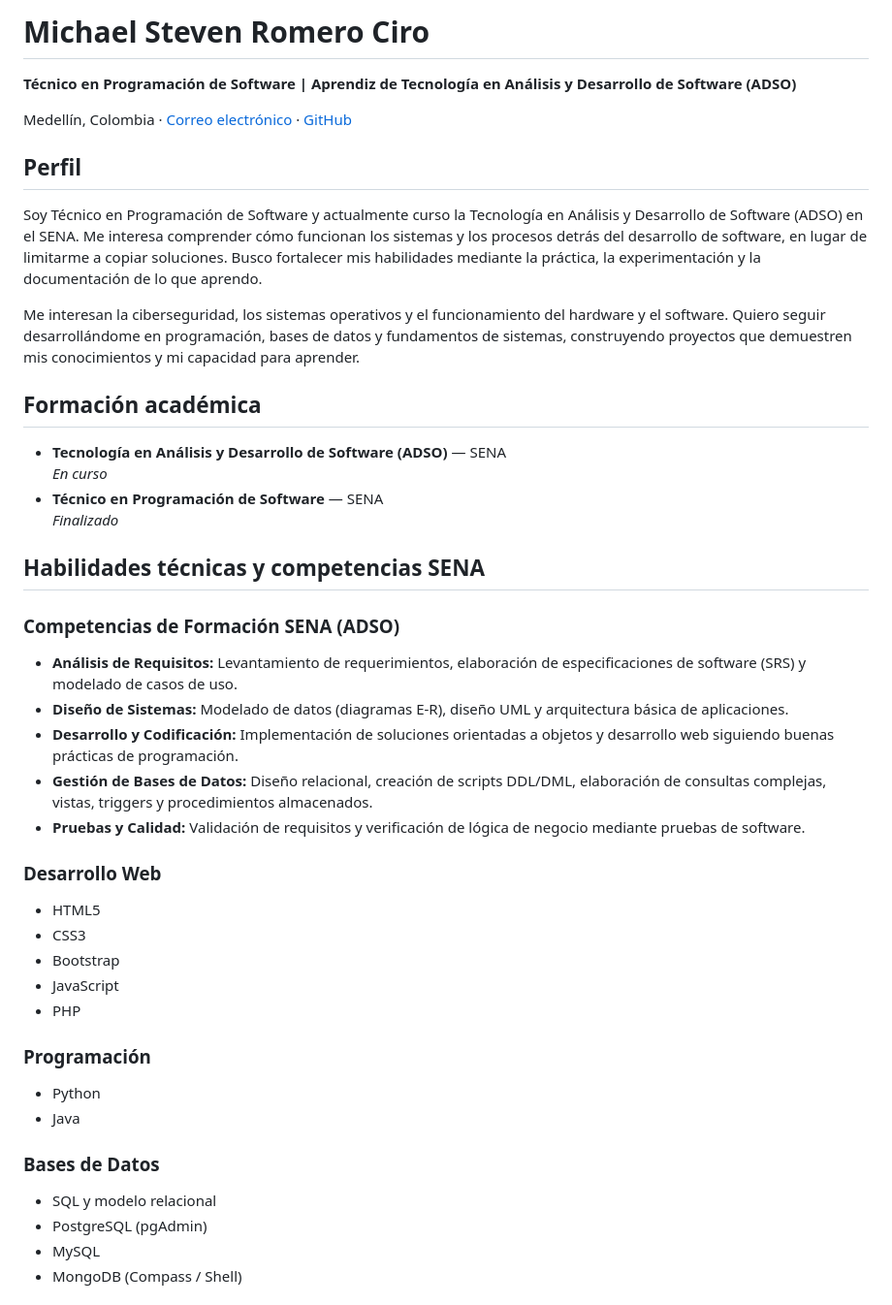
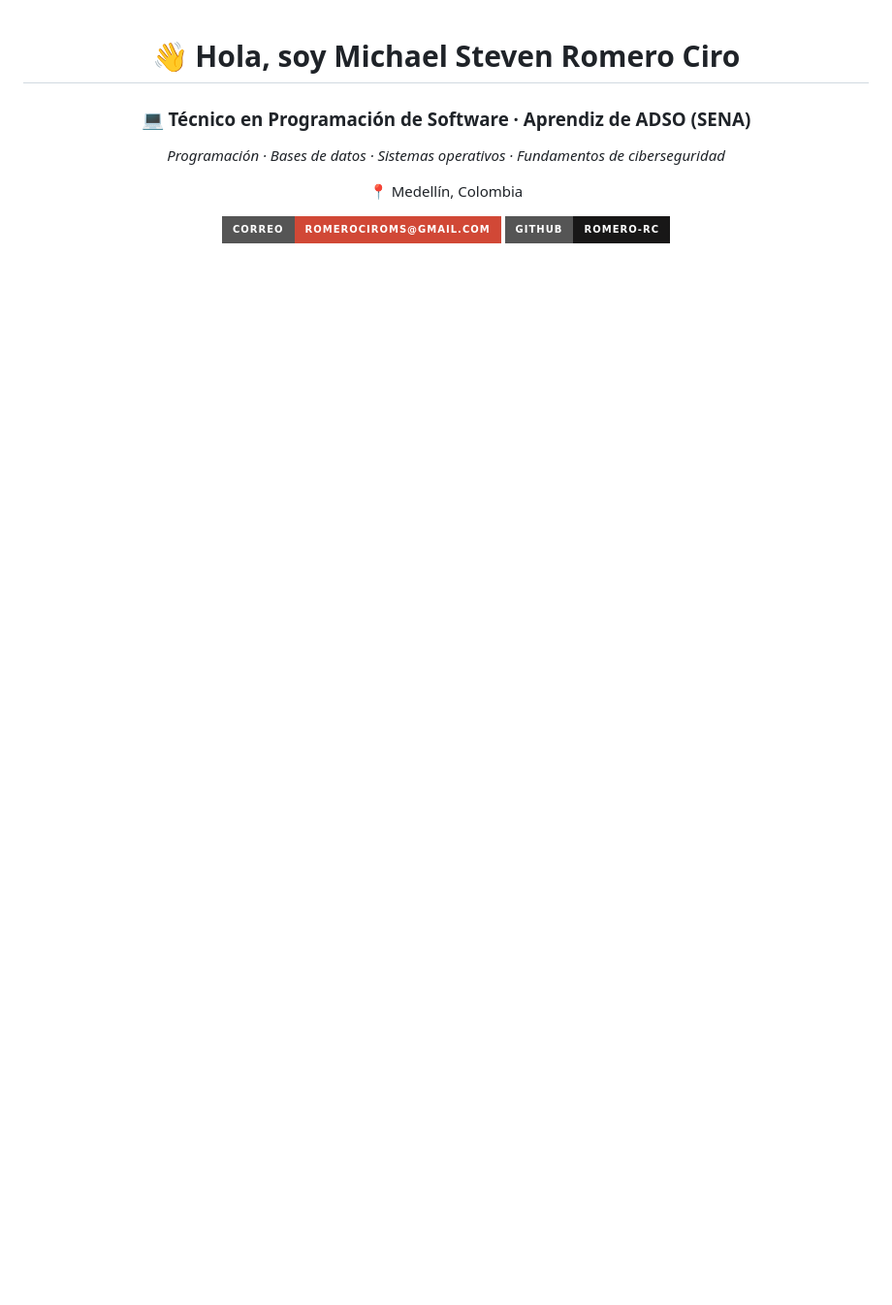
Before and after one commit to Romero-rc/Romero-rc, a Markdown page: README.md, the part around one of its changes. Shown at 97% size. GitHub-like rendering; badges without logos; blank space fills up the shorter version.

Commit message:
Revise README with updated profile and skills
Updated personal information, skills, and interests in README.

```diff
--- a/README.md
+++ b/README.md
@@ -1,45 +1,13 @@
-# Michael Steven Romero Ciro
+<div align="center">
 
-**Técnico en Programación de Software | Aprendiz de Tecnología en Análisis y Desarrollo de Software (ADSO)**
+# 👋 Hola, soy Michael Steven Romero Ciro
 
-Medellín, Colombia · [Correo electrónico](mailto:romerociroms@gmail.com) · [GitHub](https://github.com/Romero-rc)
+### 💻 Técnico en Programación de Software · Aprendiz de ADSO (SENA)
 
-## Perfil
+*Programación · Bases de datos · Sistemas operativos · Fundamentos de ciberseguridad*
 
-Soy Técnico en Programación de Software y actualmente curso la Tecnología en Análisis y Desarrollo de Software (ADSO) en el SENA. Me interesa comprender cómo funcionan los sistemas y los procesos detrás del desarrollo de software, en lugar de limitarme a copiar soluciones. Busco fortalecer mis habilidades mediante la práctica, la experimentación y la documentación de lo que aprendo.
+📍 Medellín, Colombia
 
-Me interesan la ciberseguridad, los sistemas operativos y el funcionamiento del hardware y el software. Quiero seguir desarrollándome en programación, bases de datos y fundamentos de sistemas, construyendo proyectos que demuestren mis conocimientos y mi capacidad para aprender.
+[![Correo](https://img.shields.io/badge/Correo-romerociroms@gmail.com-D14836?style=for-the-badge&logo=gmail&logoColor=white)](mailto:romerociroms@gmail.com)
+[![GitHub](https://img.shields.io/badge/GitHub-Romero--rc-181717?style=for-the-badge&logo=github&logoColor=white)](https://github.com/Romero-rc)
 
-## Formación académica
-
-- **Tecnología en Análisis y Desarrollo de Software (ADSO)** — SENA
-  *En curso*
-- **Técnico en Programación de Software** — SENA
-  *Finalizado*
-
-## Habilidades técnicas y competencias SENA
-
-### Competencias de Formación SENA (ADSO)
-- **Análisis de Requisitos:** Levantamiento de requerimientos, elaboración de especificaciones de software (SRS) y modelado de casos de uso.
-- **Diseño de Sistemas:** Modelado de datos (diagramas E-R), diseño UML y arquitectura básica de aplicaciones.
-- **Desarrollo y Codificación:** Implementación de soluciones orientadas a objetos y desarrollo web siguiendo buenas prácticas de programación.
-- **Gestión de Bases de Datos:** Diseño relacional, creación de scripts DDL/DML, elaboración de consultas complejas, vistas, triggers y procedimientos almacenados.
-- **Pruebas y Calidad:** Validación de requisitos y verificación de lógica de negocio mediante pruebas de software.
-
-### Desarrollo Web
-- HTML5
-- CSS3
-- Bootstrap
-- JavaScript
-- PHP
-
-### Programación
-- Python
-- Java
-
-### Bases de Datos
-- SQL y modelo relacional
-- PostgreSQL (pgAdmin)
-- MySQL
-- MongoDB (Compass / Shell)
-
```
Also changed, not shown: other parts of README.md (+166 -27 lines).
